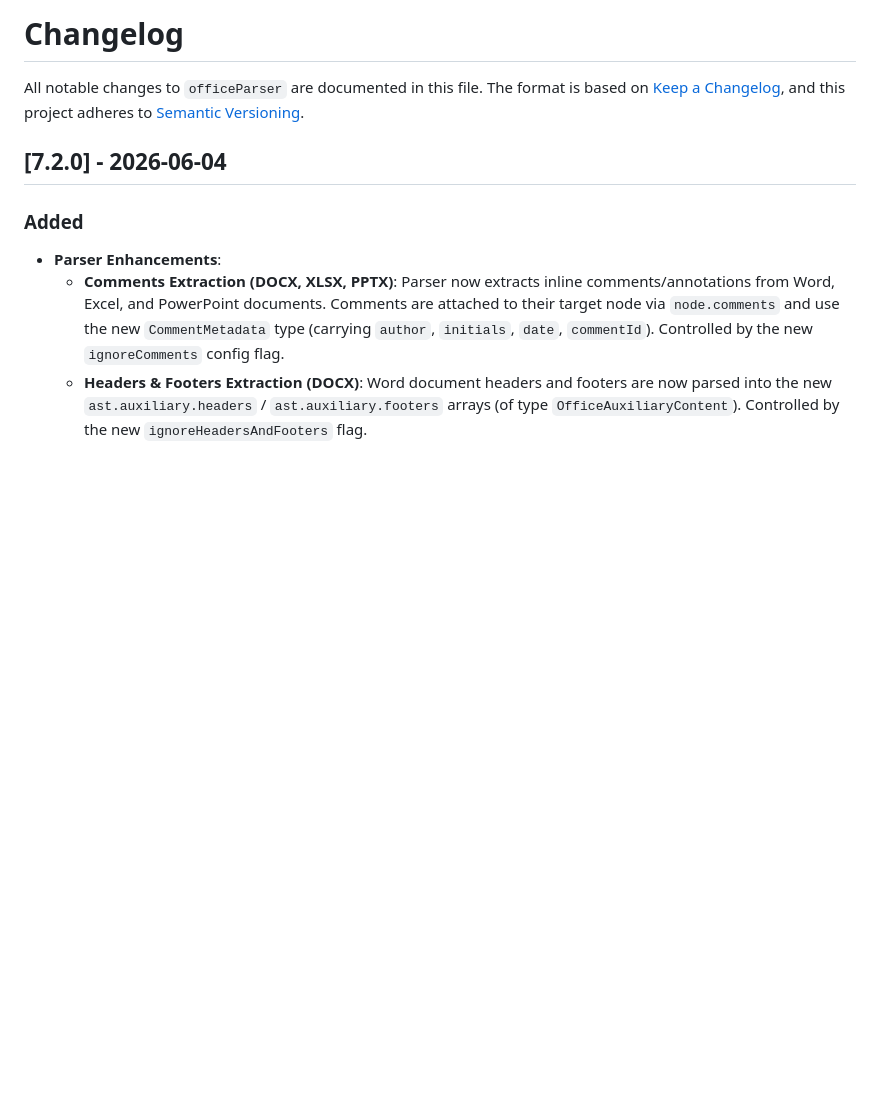
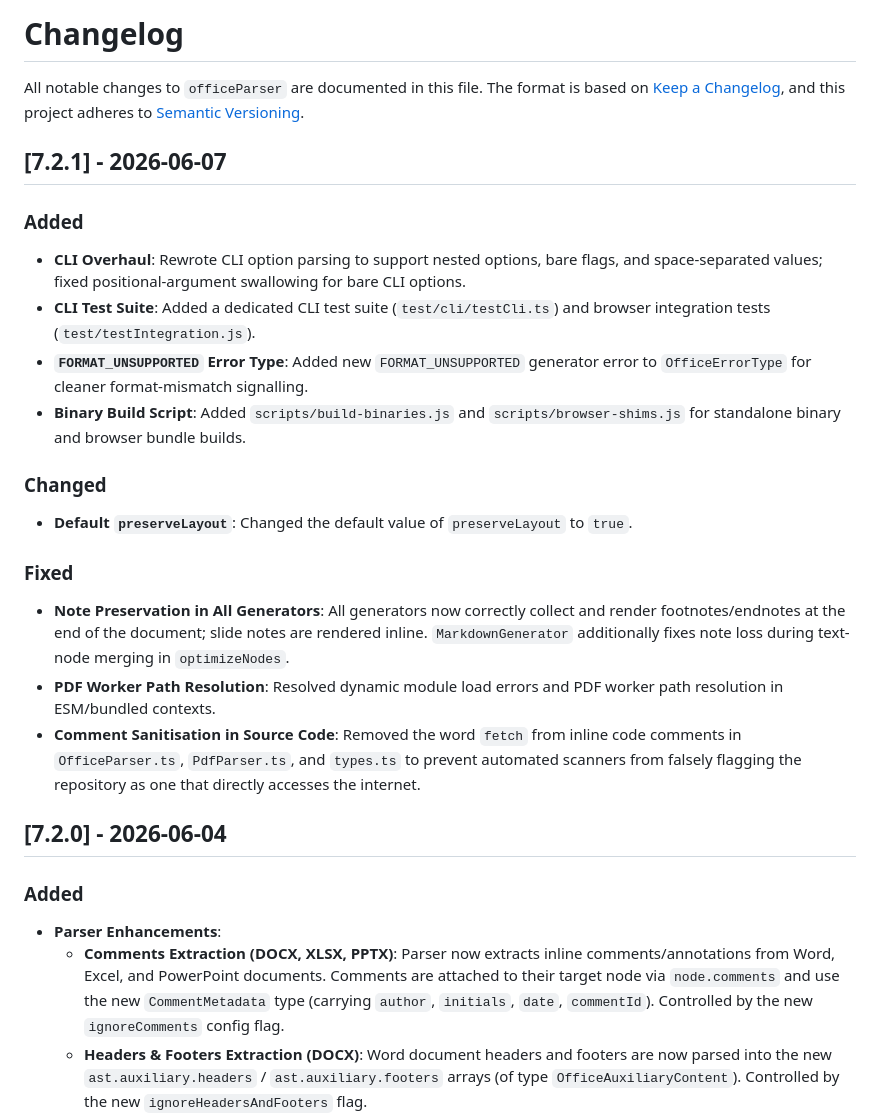
Before and after one commit to harshankur/officeParser, a Markdown page: CHANGELOG.md, the part around the change. Rendered like a GitHub page; blank space fills up the shorter version.

Commit message:
chore: update changelog for version 7.2.1

```diff
--- a/CHANGELOG.md
+++ b/CHANGELOG.md
@@ -3,6 +3,21 @@
 All notable changes to `officeParser` are documented in this file.
 The format is based on [Keep a Changelog](https://keepachangelog.com/en/1.1.0/),
 and this project adheres to [Semantic Versioning](https://semver.org/spec/v2.0.0.html).
+
+## [7.2.1] - 2026-06-07
+### Added
+- **CLI Overhaul**: Rewrote CLI option parsing to support nested options, bare flags, and space-separated values; fixed positional-argument swallowing for bare CLI options.
+- **CLI Test Suite**: Added a dedicated CLI test suite (`test/cli/testCli.ts`) and browser integration tests (`test/testIntegration.js`).
+- **`FORMAT_UNSUPPORTED` Error Type**: Added new `FORMAT_UNSUPPORTED` generator error to `OfficeErrorType` for cleaner format-mismatch signalling.
+- **Binary Build Script**: Added `scripts/build-binaries.js` and `scripts/browser-shims.js` for standalone binary and browser bundle builds.
+
+### Changed
+- **Default `preserveLayout`**: Changed the default value of `preserveLayout` to `true`.
+
+### Fixed
+- **Note Preservation in All Generators**: All generators now correctly collect and render footnotes/endnotes at the end of the document; slide notes are rendered inline. `MarkdownGenerator` additionally fixes note loss during text-node merging in `optimizeNodes`.
+- **PDF Worker Path Resolution**: Resolved dynamic module load errors and PDF worker path resolution in ESM/bundled contexts.
+- **Comment Sanitisation in Source Code**: Removed the word `fetch` from inline code comments in `OfficeParser.ts`, `PdfParser.ts`, and `types.ts` to prevent automated scanners from falsely flagging the repository as one that directly accesses the internet.
 
 ## [7.2.0] - 2026-06-04
 ### Added
```
